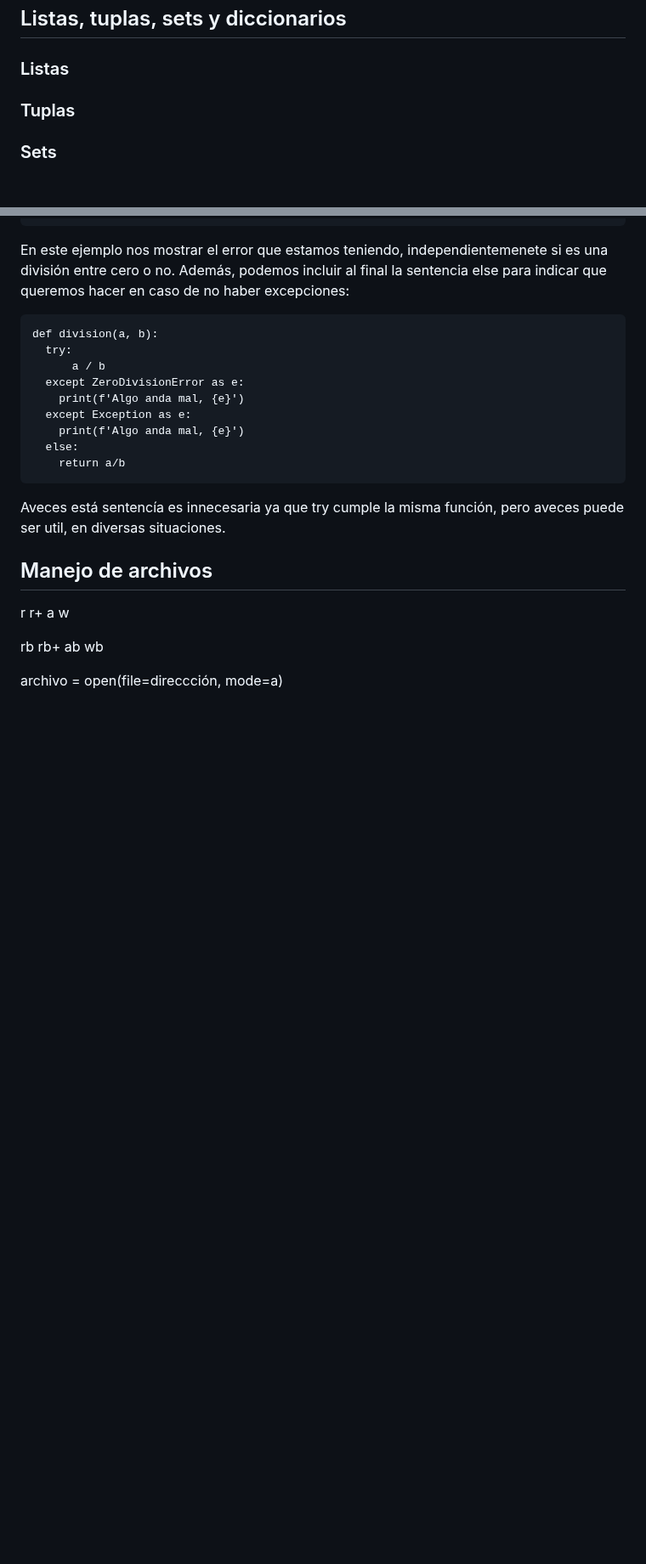
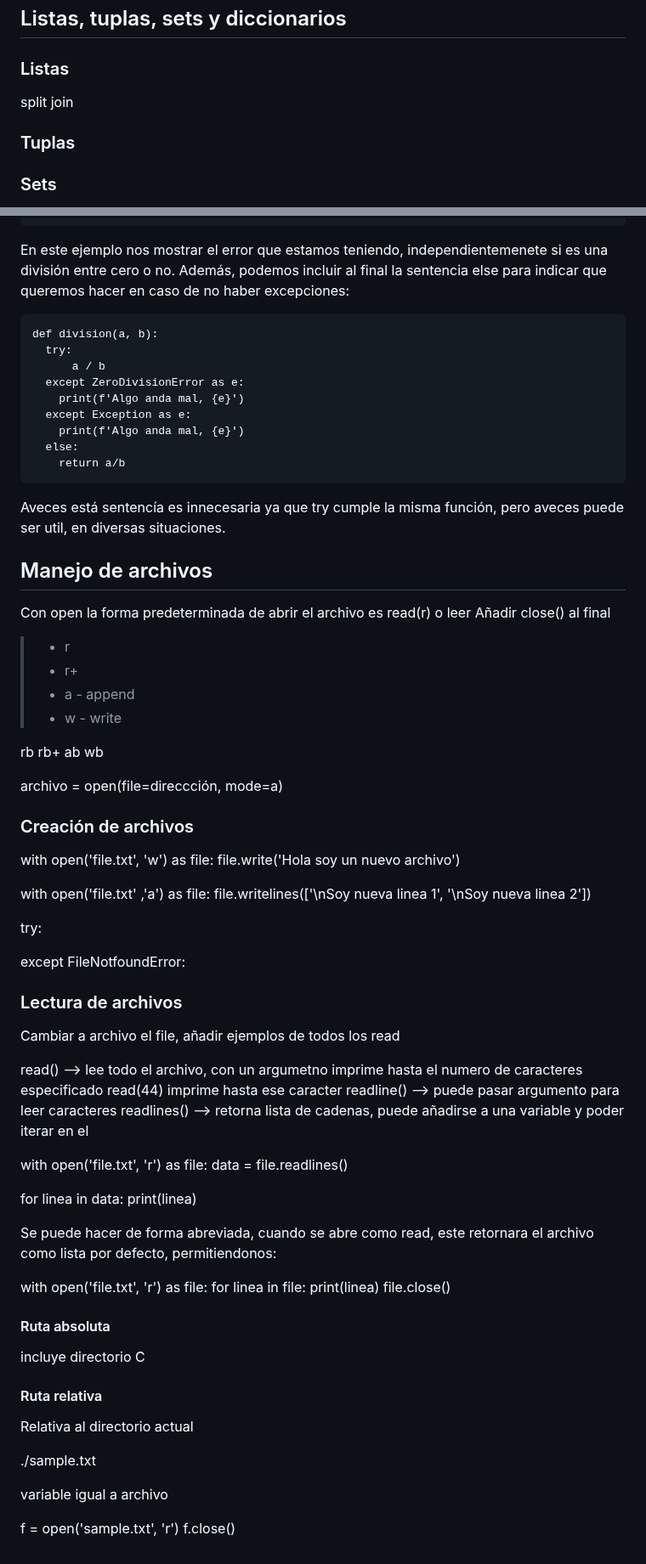
Before and after one commit to anidroid1184/BACKEND_ROADMAP, a Markdown page: python/Conceptos básicos Python.md, 2 parts joined by grey strips. Shown at 85% size. Drawn GitHub-style; blank space fills up the shorter version.

Commit message:
Update Conceptos básicos Python.md
Actualizaciones
 de contenido

```diff
--- a/python/Conceptos básicos Python.md
+++ b/python/Conceptos básicos Python.md
@@ -308,6 +308,8 @@ print(type(edad).__name__)
 ## Listas, tuplas, sets y diccionarios
 
 ### Listas
+split
+join
 ### Tuplas
 ### Sets
 ### diccionarios
@@ -379,10 +381,12 @@ Aveces está sentencía es innecesaria ya que try cumple la misma función, pero
 
 ## Manejo de archivos
 
-r
-r+
-a
-w
+Con open la forma predeterminada de abrir el archivo es read(r) o leer
+Añadir close() al final
+>- r
+>- r+
+>- a -  append
+>- w -  write
 
 rb
 rb+
@@ -390,3 +394,50 @@ ab
 wb
 
 archivo = open(file=direccción, mode=a)
+
+### Creación de archivos
+
+with open('file.txt', 'w') as file:
+  file.write('Hola soy un nuevo archivo')
+
+with open('file.txt' ,'a') as file:
+  file.writelines(['\nSoy nueva linea 1', '\nSoy nueva linea 2'])
+
+try:
+
+except FileNotfoundError:
+
+### Lectura de archivos
+
+Cambiar a archivo el file, añadir ejemplos de todos los read
+
+read()  --> lee todo el archivo, con un argumetno imprime hasta el numero de caracteres especificado
+read(44) imprime hasta ese caracter
+readline() --> puede pasar argumento para leer caracteres
+readlines() --> retorna lista de cadenas, puede añadirse a una variable y poder iterar en el
+
+with open('file.txt', 'r') as file:
+  data = file.readlines()
+
+  for linea in data:
+    print(linea)
+
+Se puede hacer de forma abreviada, cuando se abre como read, este retornara el archivo como lista por defecto, permitiendonos:
+
+with open('file.txt', 'r') as file:
+  for linea in file:
+    print(linea)
+  file.close()
+
+#### Ruta absoluta
+incluye directorio C
+#### Ruta relativa
+Relativa al directorio actual
+
+./sample.txt
+
+
+variable igual a archivo
+
+f = open('sample.txt', 'r')
+f.close()
```
